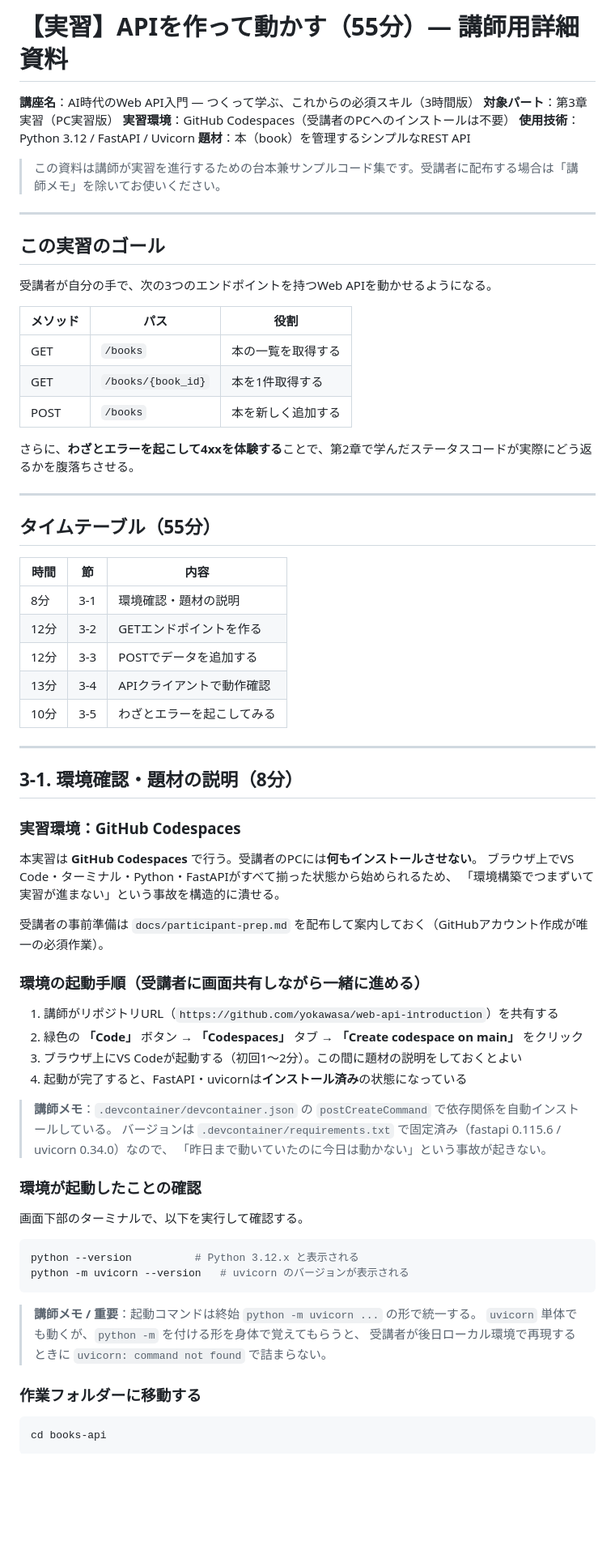
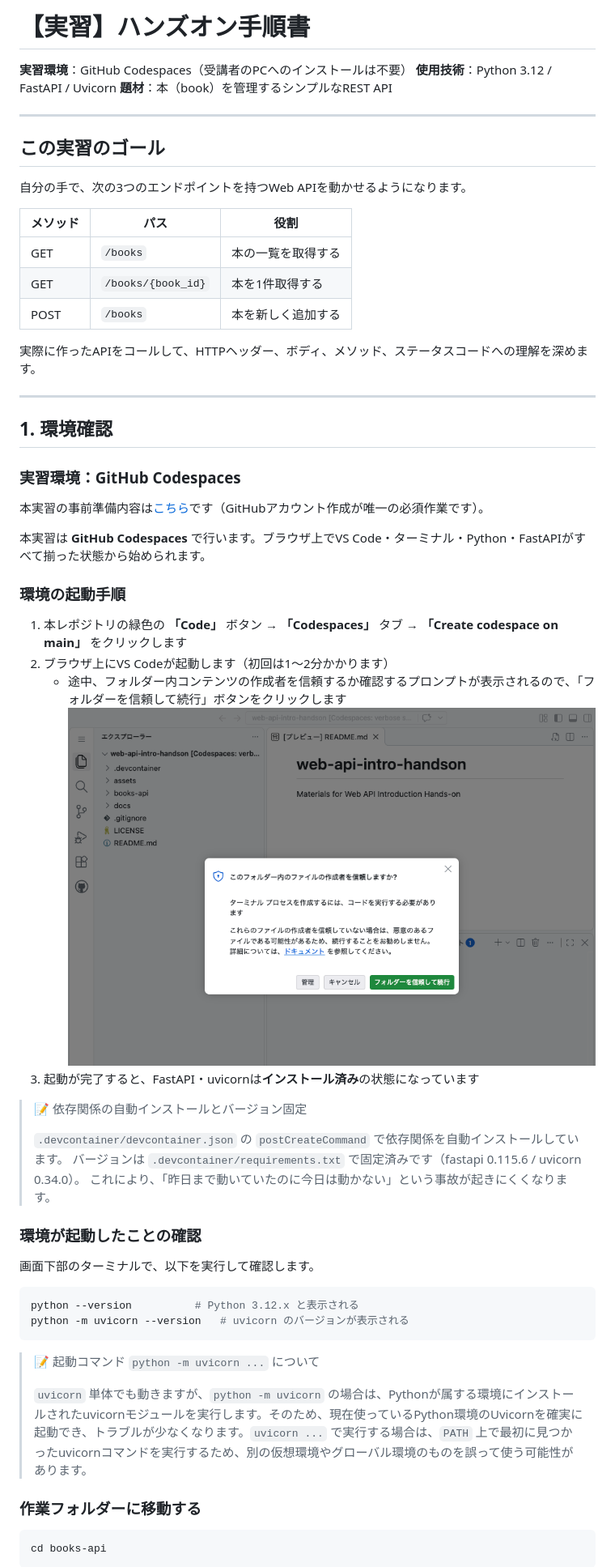
Before and after one commit to yokawasa/web-api-intro-handson, a Markdown page: docs/hands-on-manual.md, the part around one of its changes. Shown at 81% size. Rendered like a GitHub page; pictures changed too: assets/codespace-trust-author.png; blank space fills up the shorter version.

````diff
--- a/docs/hands-on-manual.md
+++ b/docs/hands-on-manual.md
@@ -1,18 +1,14 @@
-# 【実習】APIを作って動かす（55分）― 講師用詳細資料
+# 【実習】ハンズオン手順書
 
-**講座名**：AI時代のWeb API入門 ― つくって学ぶ、これからの必須スキル（3時間版）
-**対象パート**：第3章 実習（PC実習版）
 **実習環境**：GitHub Codespaces（受講者のPCへのインストールは不要）
 **使用技術**：Python 3.12 / FastAPI / Uvicorn
 **題材**：本（book）を管理するシンプルなREST API
-
-> この資料は講師が実習を進行するための台本兼サンプルコード集です。受講者に配布する場合は「講師メモ」を除いてお使いください。
 
 ---
 
 ## この実習のゴール
 
-受講者が自分の手で、次の3つのエンドポイントを持つWeb APIを動かせるようになる。
+自分の手で、次の3つのエンドポイントを持つWeb APIを動かせるようになります。
 
 | メソッド | パス | 役割 |
 |---|---|---|
@@ -20,55 +16,44 @@
 | GET | `/books/{book_id}` | 本を1件取得する |
 | POST | `/books` | 本を新しく追加する |
 
-さらに、**わざとエラーを起こして4xxを体験する**ことで、第2章で学んだステータスコードが実際にどう返るかを腹落ちさせる。
+実際に作ったAPIをコールして、HTTPヘッダー、ボディ、メソッド、ステータスコードへの理解を深めます。
 
 ---
 
-## タイムテーブル（55分）
-
-| 時間 | 節 | 内容 |
-|---|---|---|
-| 8分 | 3-1 | 環境確認・題材の説明 |
-| 12分 | 3-2 | GETエンドポイントを作る |
-| 12分 | 3-3 | POSTでデータを追加する |
-| 13分 | 3-4 | APIクライアントで動作確認 |
-| 10分 | 3-5 | わざとエラーを起こしてみる |
-
----
-
-## 3-1. 環境確認・題材の説明（8分）
+## 1. 環境確認
 
 ### 実習環境：GitHub Codespaces
 
-本実習は **GitHub Codespaces** で行う。受講者のPCには**何もインストールさせない**。
-ブラウザ上でVS Code・ターミナル・Python・FastAPIがすべて揃った状態から始められるため、
-「環境構築でつまずいて実習が進まない」という事故を構造的に潰せる。
+本実習の事前準備内容は[こちら](participant-prep.md)です（GitHubアカウント作成が唯一の必須作業です）。
 
-受講者の事前準備は `docs/participant-prep.md` を配布して案内しておく（GitHubアカウント作成が唯一の必須作業）。
+本実習は **GitHub Codespaces** で行います。ブラウザ上でVS Code・ターミナル・Python・FastAPIがすべて揃った状態から始められます。
 
-### 環境の起動手順（受講者に画面共有しながら一緒に進める）
+### 環境の起動手順
 
-1. 講師がリポジトリURL（`https://github.com/yokawasa/web-api-introduction`）を共有する
-2. 緑色の **「Code」** ボタン → **「Codespaces」** タブ → **「Create codespace on main」** をクリック
-3. ブラウザ上にVS Codeが起動する（初回1〜2分）。この間に題材の説明をしておくとよい
-4. 起動が完了すると、FastAPI・uvicornは**インストール済み**の状態になっている
+1. 本レポジトリの緑色の **「Code」** ボタン → **「Codespaces」** タブ → **「Create codespace on main」** をクリックします
+2. ブラウザ上にVS Codeが起動します（初回は1〜2分かかります）
+     - 途中、フォルダー内コンテンツの作成者を信頼するか確認するプロンプトが表示されるので、「フォルダーを信頼して続行」ボタンをクリックします
+     ![](../assets/codespace-trust-author.png)
+3. 起動が完了すると、FastAPI・uvicornは**インストール済み**の状態になっています
 
-> **講師メモ**：`.devcontainer/devcontainer.json` の `postCreateCommand` で依存関係を自動インストールしている。
-> バージョンは `.devcontainer/requirements.txt` で固定済み（fastapi 0.115.6 / uvicorn 0.34.0）なので、
-> 「昨日まで動いていたのに今日は動かない」という事故が起きない。
+> 📝 依存関係の自動インストールとバージョン固定
+>
+> `.devcontainer/devcontainer.json` の `postCreateCommand` で依存関係を自動インストールしています。
+> バージョンは `.devcontainer/requirements.txt` で固定済みです（fastapi 0.115.6 / uvicorn 0.34.0）。
+> これにより、「昨日まで動いていたのに今日は動かない」という事故が起きにくくなります。
 
 ### 環境が起動したことの確認
 
-画面下部のターミナルで、以下を実行して確認する。
+画面下部のターミナルで、以下を実行して確認します。
 
 ```bash
 python --version          # Python 3.12.x と表示される
 python -m uvicorn --version   # uvicorn のバージョンが表示される
 ```
 
-> **講師メモ / 重要**：起動コマンドは終始 `python -m uvicorn ...` の形で統一する。
-> `uvicorn` 単体でも動くが、`python -m` を付ける形を身体で覚えてもらうと、
-> 受講者が後日ローカル環境で再現するときに `uvicorn: command not found` で詰まらない。
+> 📝 起動コマンド `python -m uvicorn ...` について
+>
+> `uvicorn` 単体でも動きますが、`python -m uvicorn` の場合は、Pythonが属する環境にインストールされたuvicornモジュールを実行します。そのため、現在使っているPython環境のUvicornを確実に起動でき、トラブルが少なくなります。`uvicorn ...` で実行する場合は、`PATH` 上で最初に見つかったuvicornコマンドを実行するため、別の仮想環境やグローバル環境のものを誤って使う可能性があります。
 
 ### 作業フォルダーに移動する
 
````
Also changed, not shown: other parts of docs/hands-on-manual.md (+97 -104 lines), docs/participant-prep.md (+9 -13 lines).
